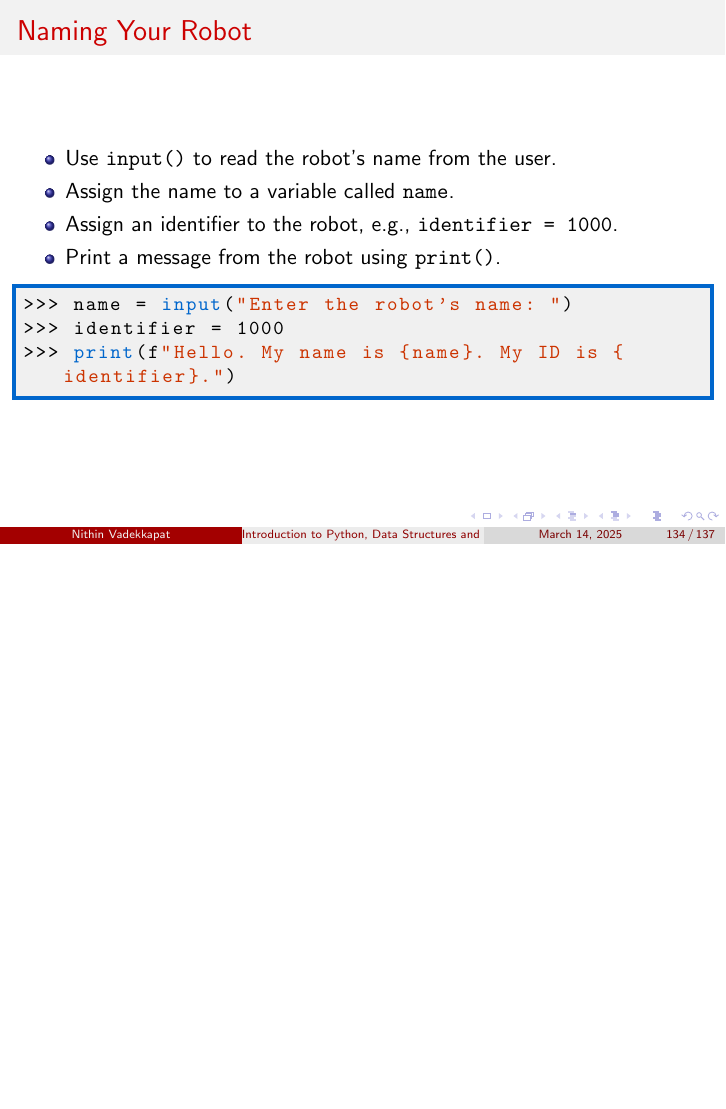
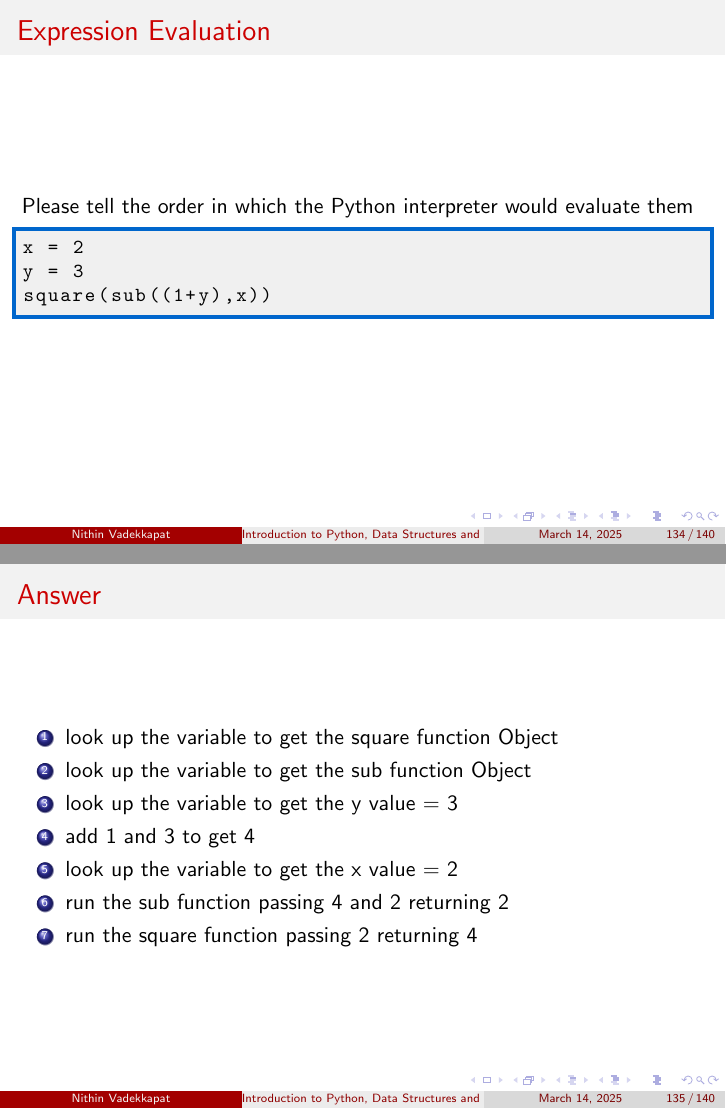
Before and after one commit to nv-mldev/alg-ds, LaTeX slides (notes/alg-ds.tex, which reads notes/sections/exercise.tex): page 141 of 144 before the commit and pages 141 and 142 of 147 after it, the two joined at a grey line, the shorter picture padded with empty space. Compiled offline with pdfLaTeX.

Commit message:
added from the desktop

```diff
--- a/notes/sections/exercise.tex
+++ b/notes/sections/exercise.tex
@@ -179,3 +179,29 @@ l_one[2][0] >= l_two[2]['k1']
     \end{lstlisting}
 \end{frame}
 
+\begin{frame}[fragile]
+\frametitle{Expression Evaluation}
+Please tell the order in which the Python interpreter would evaluate them
+\begin{lstlisting}[style=colorful, language=Python]
+x = 2
+y = 3
+square(sub((1+y),x))
+\end{lstlisting}
+\end{frame}
+
+
+\begin{frame}{Answer}
+\begin{enumerate}
+    \item look up the variable to get the square function Object
+    \item look up the variable to get the sub function Object
+    \item look up the variable to get the y value = 3
+    \item add 1 and 3 to get 4
+    \item look up the variable to get the x value = 2
+    \item run the sub function passing 4 and 2 returning 2
+    \item run the square function passing 2 returning 4
+\end{enumerate}
+\end{frame}
+
+\begin{frame}[fragile]
+\frametitle{Expression Evaluation}
+Please tell the order in which the Python interpreter would evaluate them
```
Also changed, not shown: notes/sections/exercise.tex (10 more changed lines).
